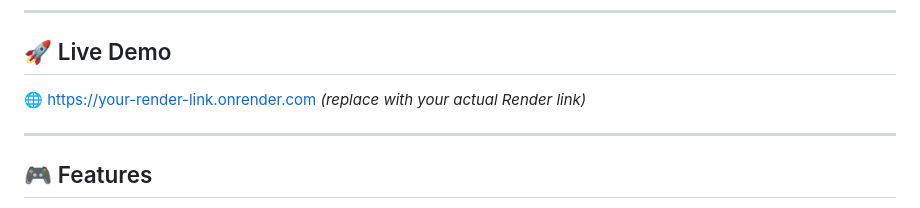
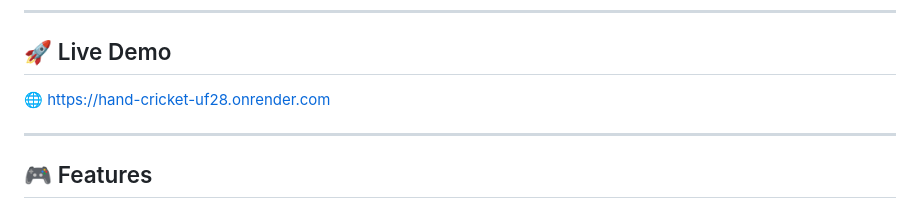
Before and after one commit to heynikcse/Hand-Cricket-Game, a Markdown page: README.md, the part around the change. Rendered like a GitHub page.

```diff
--- a/README.md
+++ b/README.md
@@ -6,8 +6,7 @@ A real-time multiplayer implementation of the classic **Hand Cricket** game buil
 
 ## 🚀 Live Demo
 
-🌐 [https://your-render-link.onrender.com](https://your-render-link.onrender.com)
-*(replace with your actual Render link)*
+🌐 https://hand-cricket-uf28.onrender.com
 
 ---
 
```
